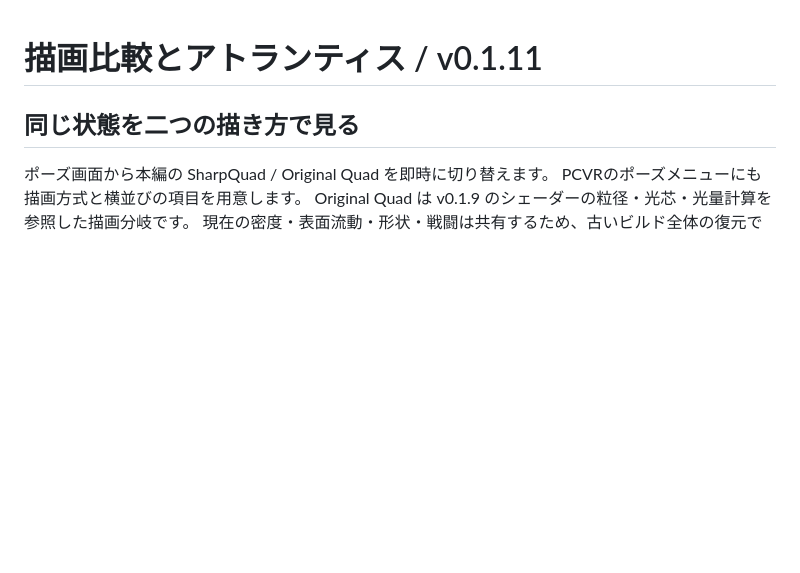
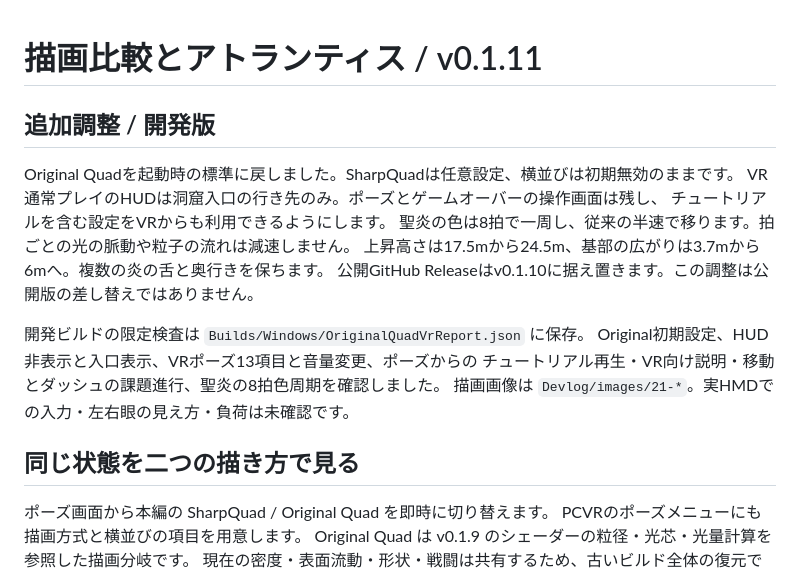
Before and after one commit to bagybagy/Liminal, a Markdown page: QUAD_COMPARISON_ATLANTIS.md, the part around the change. Rendered like a GitHub page; blank space fills up the shorter version.

```diff
--- a/QUAD_COMPARISON_ATLANTIS.md
+++ b/QUAD_COMPARISON_ATLANTIS.md
@@ -1,4 +1,18 @@
 # 描画比較とアトランティス / v0.1.11
+
+## 追加調整 / 開発版
+
+Original Quadを起動時の標準に戻しました。SharpQuadは任意設定、横並びは初期無効のままです。
+VR通常プレイのHUDは洞窟入口の行き先のみ。ポーズとゲームオーバーの操作画面は残し、
+チュートリアルを含む設定をVRからも利用できるようにします。
+聖炎の色は8拍で一周し、従来の半速で移ります。拍ごとの光の脈動や粒子の流れは減速しません。
+上昇高さは17.5mから24.5m、基部の広がりは3.7mから6mへ。複数の炎の舌と奥行きを保ちます。
+公開GitHub Releaseはv0.1.10に据え置きます。この調整は公開版の差し替えではありません。
+
+開発ビルドの限定検査は `Builds/Windows/OriginalQuadVrReport.json` に保存。
+Original初期設定、HUD非表示と入口表示、VRポーズ13項目と音量変更、ポーズからの
+チュートリアル再生・VR向け説明・移動とダッシュの課題進行、聖炎の8拍色周期を確認しました。
+描画画像は `Devlog/images/21-*`。実HMDでの入力・左右眼の見え方・負荷は未確認です。
 
 ## 同じ状態を二つの描き方で見る
 
```
Also changed, not shown: Devlog/README.md (+12 -0 lines), README.md (+2 -0 lines), Devlog/images/21-vr-pause-tutorial.png (added), 9 other files.
